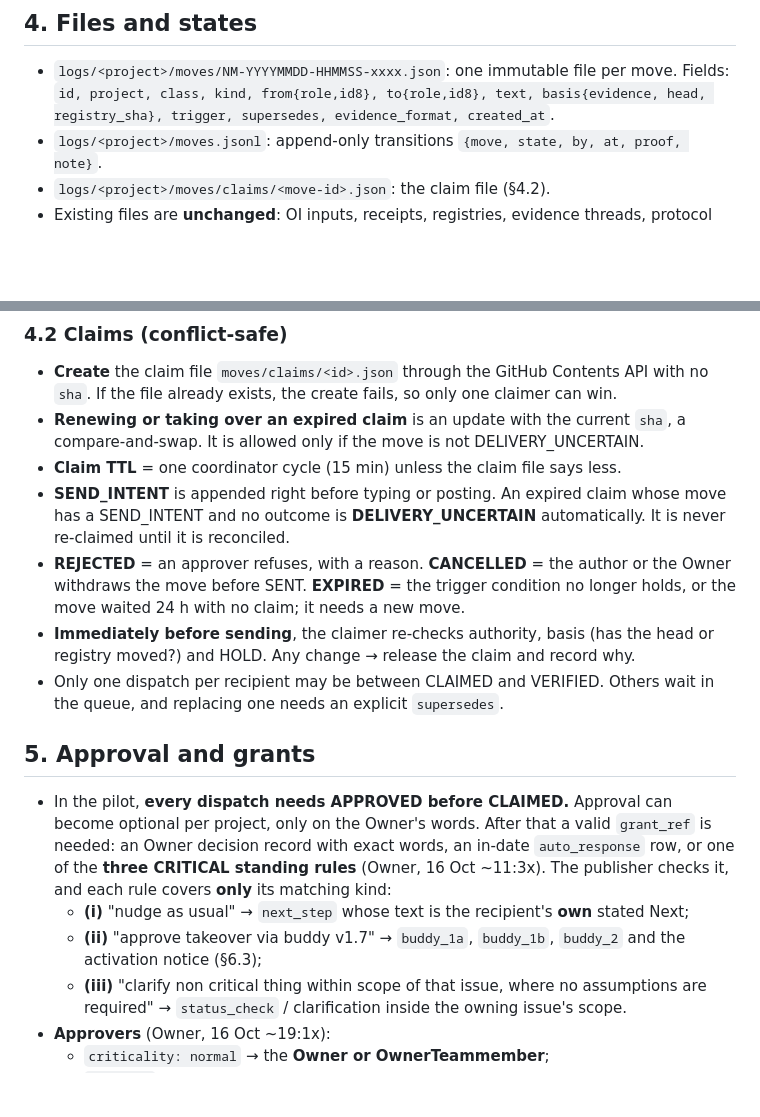
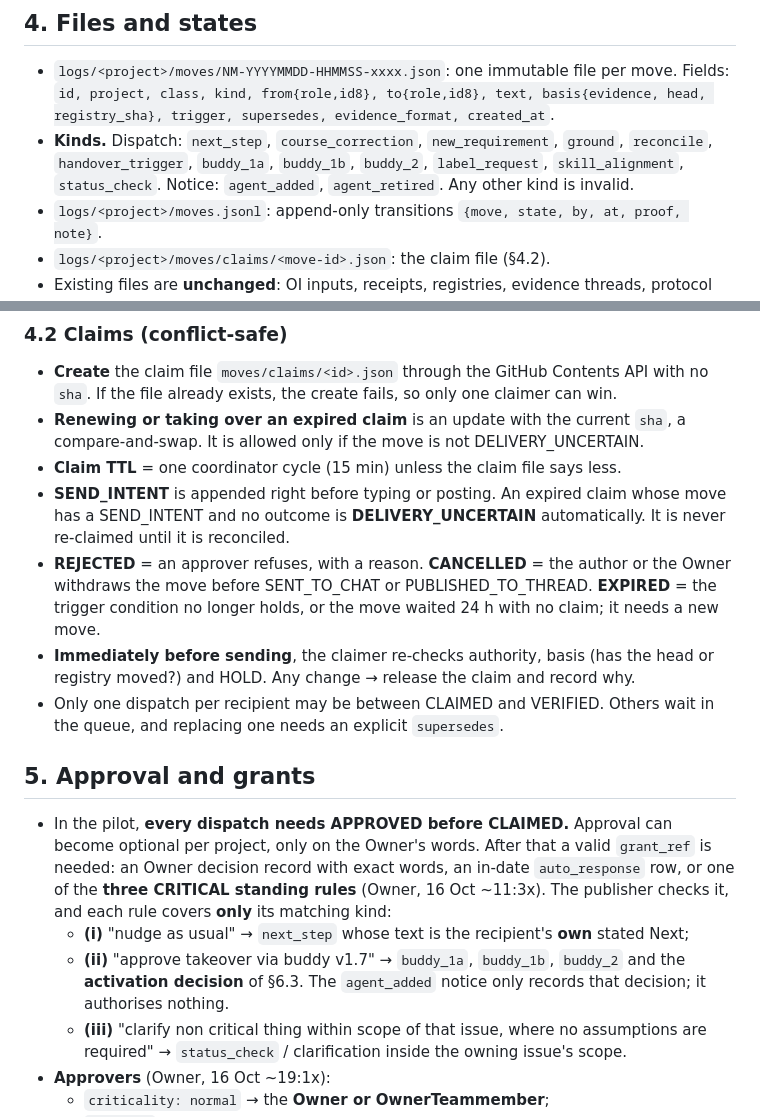
Before and after one commit to reallakshman19/CoordinatorLandingpage, a Markdown page: protocol/NEXT_MOVE_v1.md, 2 parts joined by grey strips. Rendered like a GitHub page; blank space fills up the shorter version.

Commit message:
NM0: wording fixes from re-check (SENT states, kinds list, activation decision vs notice)
Co-Authored-By: Claude Opus 5.5 <noreply@anthropic.com>

```diff
--- a/protocol/NEXT_MOVE_v1.md
+++ b/protocol/NEXT_MOVE_v1.md
@@ -44,6 +44,7 @@ The EVALUATED heartbeat is not a move. It is a `moves.jsonl` row `{state:"EVALUA
 
 ## 4. Files and states
 - `logs/<project>/moves/NM-YYYYMMDD-HHMMSS-xxxx.json`: one immutable file per move. Fields: `id, project, class, kind, from{role,id8}, to{role,id8}, text, basis{evidence, head, registry_sha}, trigger, supersedes, evidence_format, created_at`.
+- **Kinds.** Dispatch: `next_step`, `course_correction`, `new_requirement`, `ground`, `reconcile`, `handover_trigger`, `buddy_1a`, `buddy_1b`, `buddy_2`, `label_request`, `skill_alignment`, `status_check`. Notice: `agent_added`, `agent_retired`. Any other kind is invalid.
 - `logs/<project>/moves.jsonl`: append-only transitions `{move, state, by, at, proof, note}`.
 - `logs/<project>/moves/claims/<move-id>.json`: the claim file (§4.2).
 - Existing files are **unchanged**: OI inputs, receipts, registries, evidence threads, protocol pins.
@@ -67,14 +68,14 @@ side states: REJECTED · HELD · SUPERSEDED(by id) · CANCELLED · EXPIRED
 - **Renewing or taking over an expired claim** is an update with the current `sha`, a compare-and-swap. It is allowed only if the move is not DELIVERY_UNCERTAIN.
 - **Claim TTL** = one coordinator cycle (15 min) unless the claim file says less.
 - **SEND_INTENT** is appended right before typing or posting. An expired claim whose move has a SEND_INTENT and no outcome is **DELIVERY_UNCERTAIN** automatically. It is never re-claimed until it is reconciled.
-- **REJECTED** = an approver refuses, with a reason. **CANCELLED** = the author or the Owner withdraws the move before SENT. **EXPIRED** = the trigger condition no longer holds, or the move waited 24 h with no claim; it needs a new move.
+- **REJECTED** = an approver refuses, with a reason. **CANCELLED** = the author or the Owner withdraws the move before SENT_TO_CHAT or PUBLISHED_TO_THREAD. **EXPIRED** = the trigger condition no longer holds, or the move waited 24 h with no claim; it needs a new move.
 - **Immediately before sending**, the claimer re-checks authority, basis (has the head or registry moved?) and HOLD. Any change → release the claim and record why.
 - Only one dispatch per recipient may be between CLAIMED and VERIFIED. Others wait in the queue, and replacing one needs an explicit `supersedes`.
 
 ## 5. Approval and grants
 - In the pilot, **every dispatch needs APPROVED before CLAIMED.** Approval can become optional per project, only on the Owner's words. After that a valid `grant_ref` is needed: an Owner decision record with exact words, an in-date `auto_response` row, or one of the **three CRITICAL standing rules** (Owner, 16 Oct ~11:3x). The publisher checks it, and each rule covers **only** its matching kind:
   - **(i)** "nudge as usual" → `next_step` whose text is the recipient's **own** stated Next;
-  - **(ii)** "approve takeover via buddy v1.7" → `buddy_1a`, `buddy_1b`, `buddy_2` and the activation notice (§6.3);
+  - **(ii)** "approve takeover via buddy v1.7" → `buddy_1a`, `buddy_1b`, `buddy_2` and the **activation decision** of §6.3. The `agent_added` notice only records that decision; it authorises nothing.
   - **(iii)** "clarify non critical thing within scope of that issue, where no assumptions are required" → `status_check` / clarification inside the owning issue's scope.
 - **Approvers** (Owner, 16 Oct ~19:1x):
   - `criticality: normal` → the **Owner or OwnerTeammember**;
```
